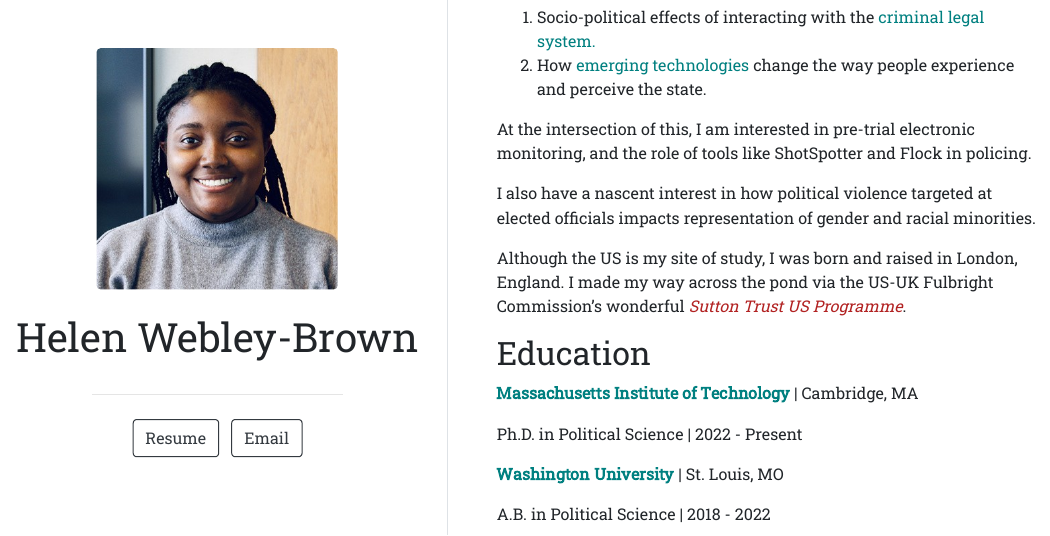
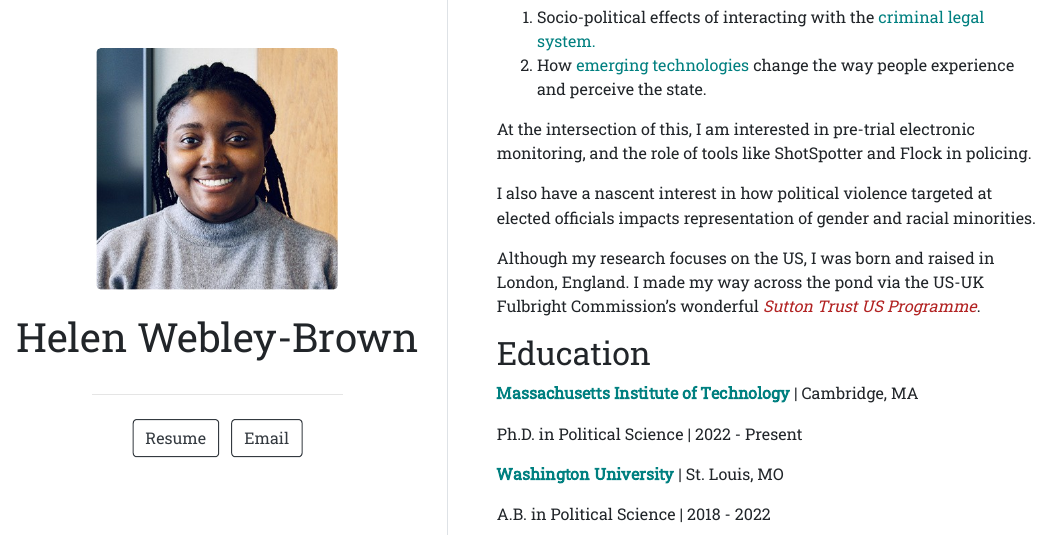
Before and after one commit to HelenWebleyBrown/HelenWebleyBrown.github.io, an R Markdown document (index.Rmd): the page in a window 1100 px wide, from 190 px down. The pictures show the output file index.html that the author committed with the source, opened offline.

Commit message:
Tweak last paragraph

```diff
--- a/index.Rmd
+++ b/index.Rmd
@@ -27,7 +27,7 @@ At the intersection of this, I am interested in pre-trial electronic monitoring,
 
 I also have a nascent interest in how political violence targeted at elected officials impacts representation of gender and racial minorities.
 
-Although the US is my site of study, I was born and raised in London, England. I made my way across the pond via the US-UK Fulbright Commission's wonderful [*Sutton Trust US Programme*](https://us.suttontrust.com/){style="color:firebrick"}.
+Although my research focuses on the US, I was born and raised in London, England. I made my way across the pond via the US-UK Fulbright Commission's wonderful [*Sutton Trust US Programme*](https://us.suttontrust.com/){style="color:firebrick"}.
 
 ## Education
 
```
Also changed, not shown: index.html.
